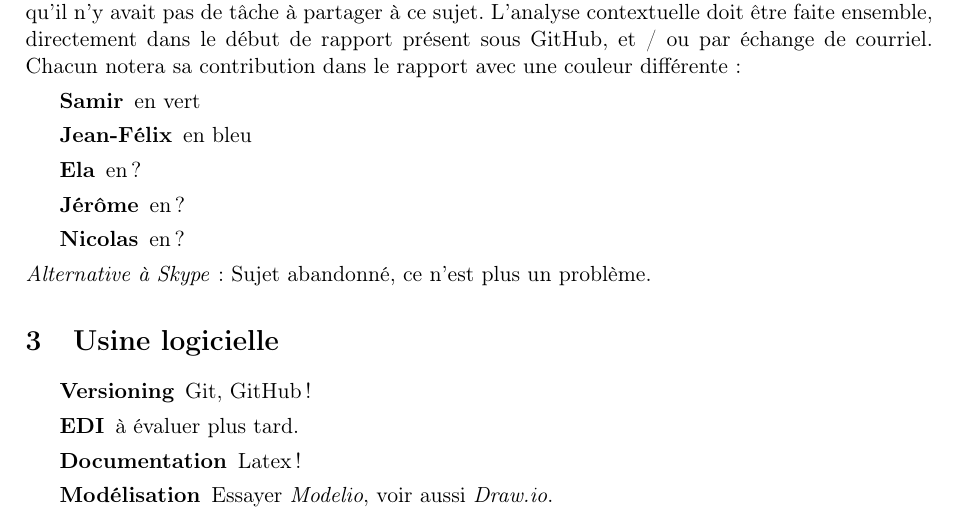
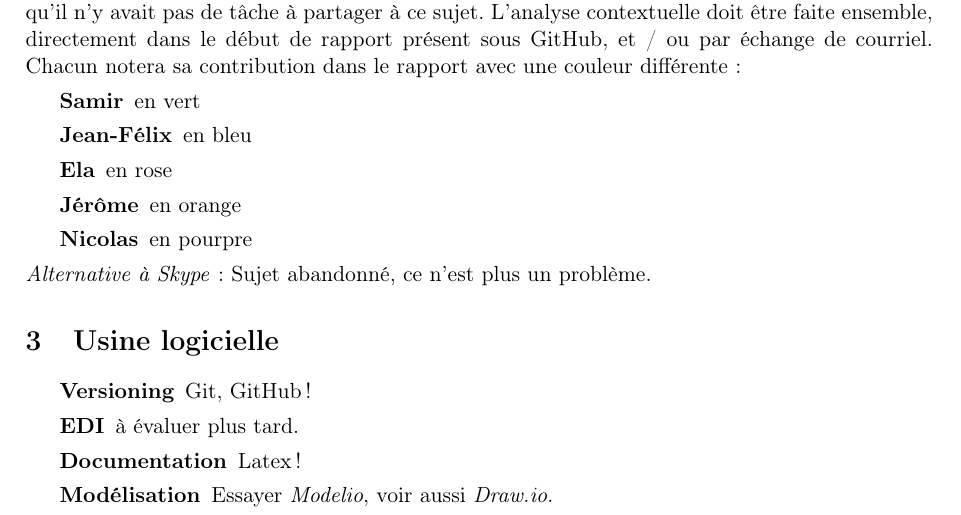
Before and after one commit to elddif/arrosage-auto, a LaTeX document (src/doc/avancement/CR_20180215.tex): part of page 2 of 2, cut so that both start at the same text. Compiled offline with pdfLaTeX.

Commit message:
Update CR_20180215.tex

```diff
--- a/src/doc/avancement/CR_20180215.tex
+++ b/src/doc/avancement/CR_20180215.tex
@@ -79,9 +79,9 @@ Dans ce cadre \href{http://www.projectlibre.com}{ProjectLibre} est un bon candid
   \begin{description}
   \item[Samir] en vert
   \item[Jean-Félix] en bleu
-  \item[Ela] en ?
-  \item[Jérôme] en ?
-  \item[Nicolas] en ?
+  \item[Ela] en rose
+  \item[Jérôme] en orange
+  \item[Nicolas] en pourpre
   \end{description}
 \emph{Alternative à Skype}: Sujet abandonné, ce n'est plus un problème.
 
```
